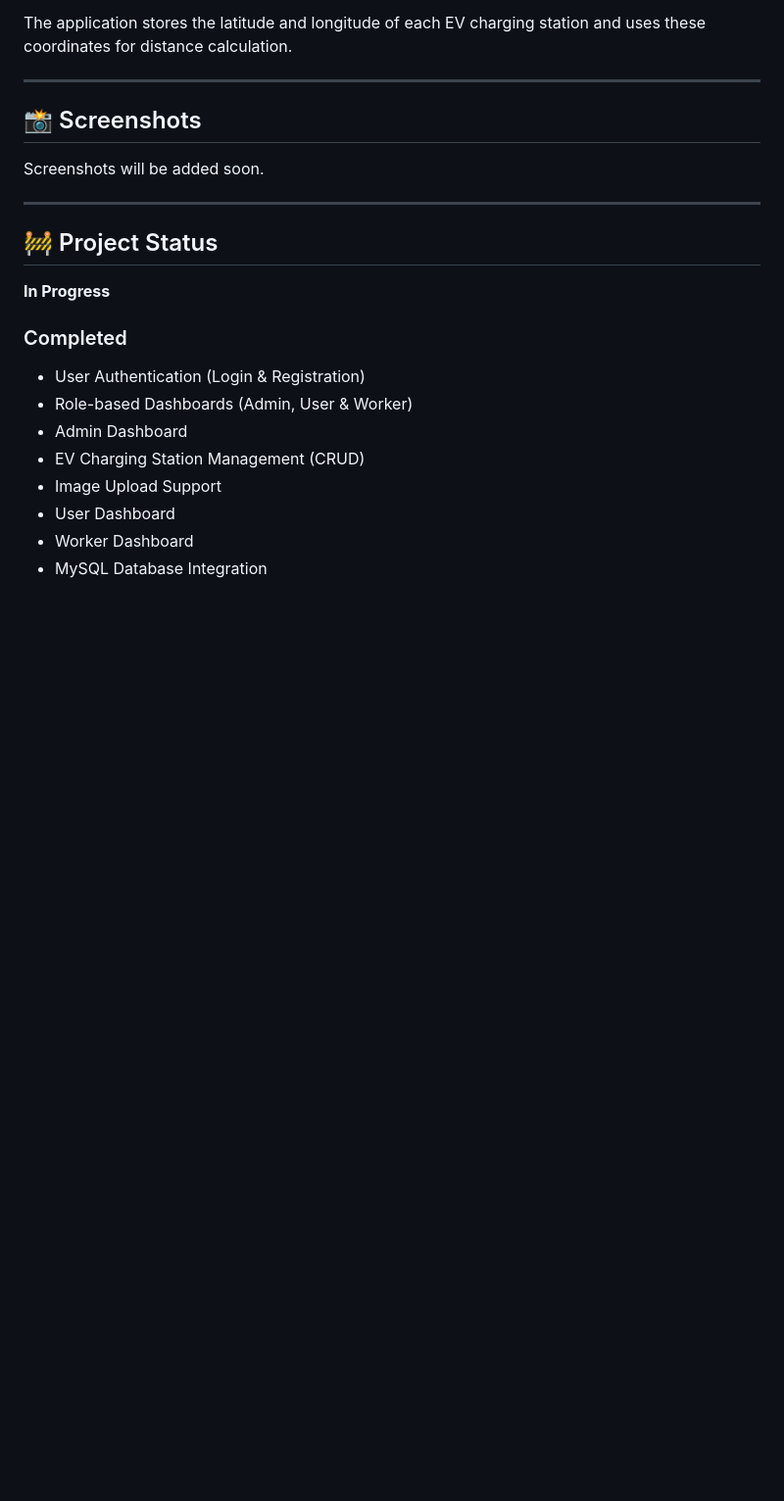
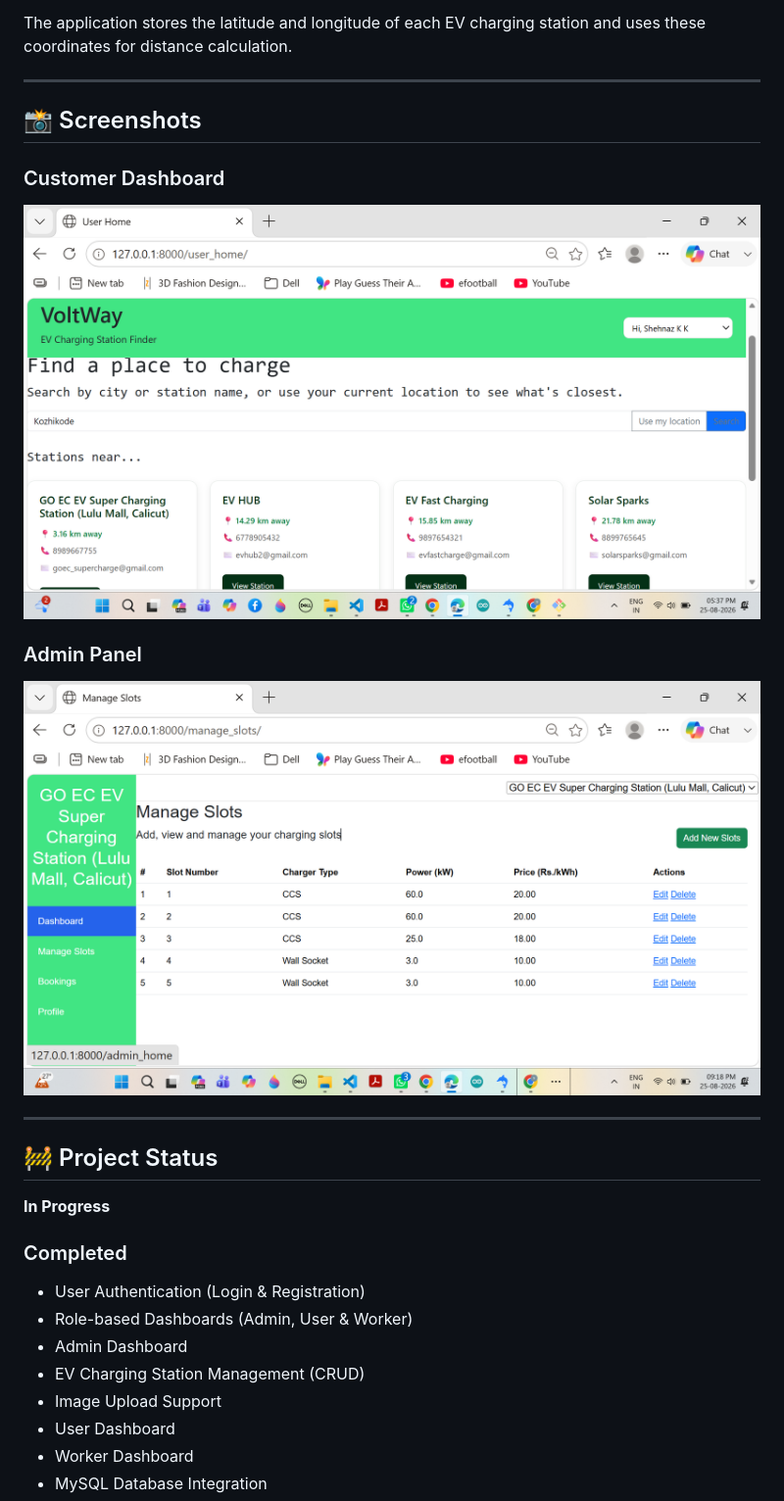
Before and after one commit to shahanaskk/EV-charging-station-finder-app, a Markdown page: README.md, the part around the change. Shown at 98% size. Drawn GitHub-style; pictures changed too: screenshots/customer-dashboard.png (added), screenshots/manage-slots.png (added); blank space fills up the shorter version.

Commit message:
Update README and add screenshots

```diff
--- a/README.md
+++ b/README.md
@@ -139,7 +139,11 @@ The application stores the latitude and longitude of each EV charging station an
 
 ## 📸 Screenshots
 
-Screenshots will be added soon.
+### Customer Dashboard
+![Customer Dashboard](screenshots/customer-dashboard.png)
+
+### Admin Panel
+![EV Station Manage Slots](screenshots/manage-slots.png)
 
 ---
 
```
Also changed, not shown: 3 other files.
